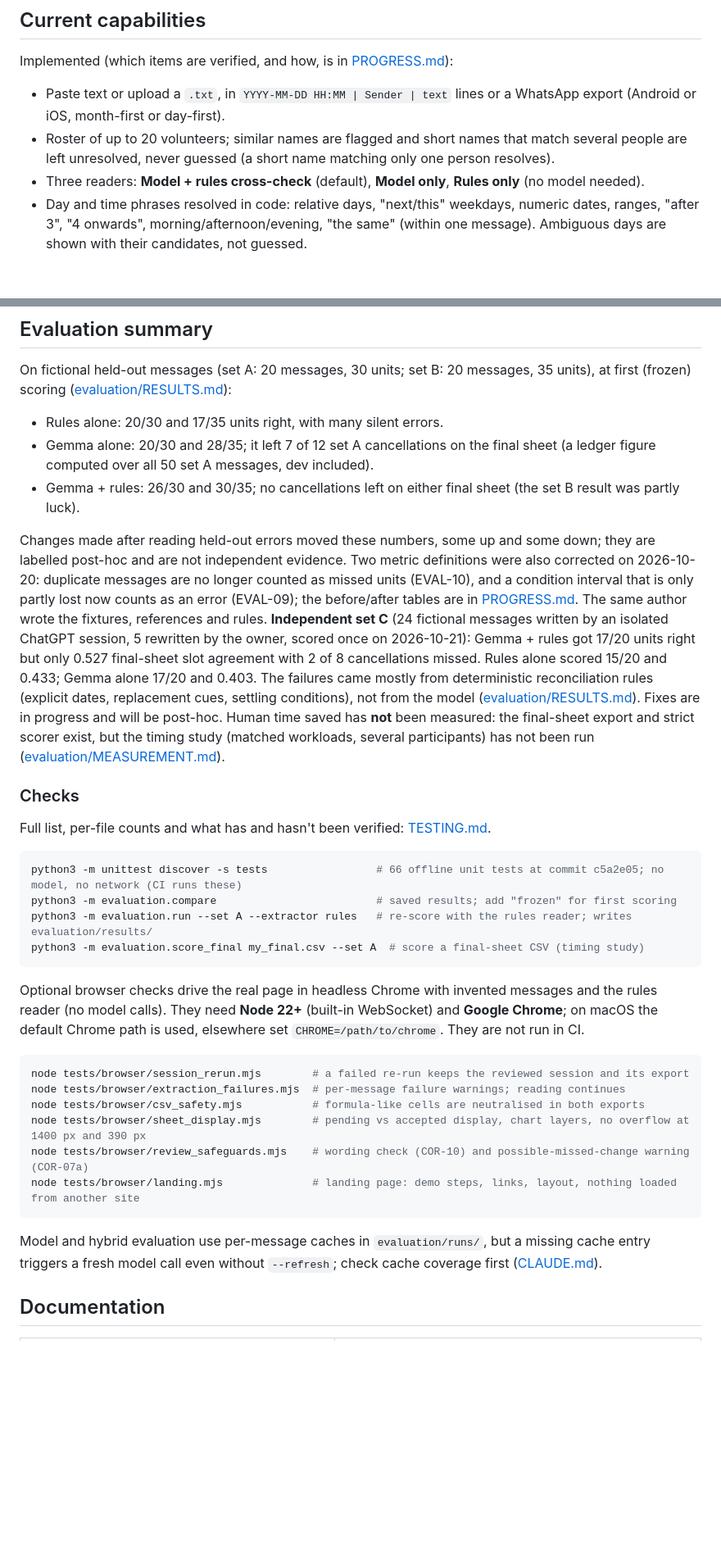
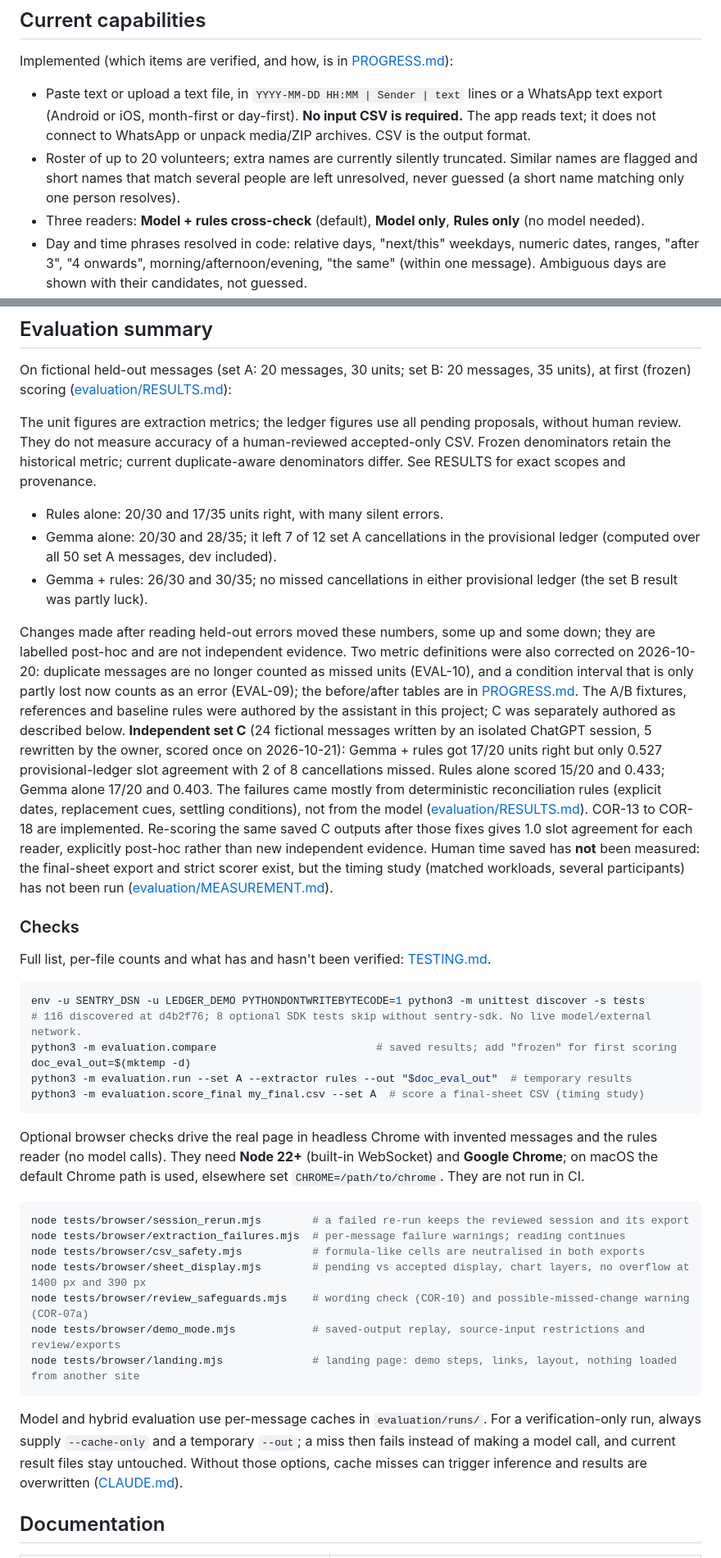
Before and after one commit to bipul724/availability-ledger, a Markdown page: README.md, 2 parts joined by grey strips. Shown at 82% size. GitHub-like rendering; blank space fills up the shorter version.

Commit message:
docs(readme): correct setup, session limits, replay, tracing and Render overage wording

````diff
--- a/README.md
+++ b/README.md
@@ -41,8 +41,8 @@ With the week of Monday 2026-11-09 selected and the **Rules only** reader (check
 
 Implemented (which items are verified, and how, is in [PROGRESS.md](PROGRESS.md#capabilities)):
 
-- Paste text or upload a `.txt`, in `YYYY-MM-DD HH:MM | Sender | text` lines or a WhatsApp export (Android or iOS, month-first or day-first).
-- Roster of up to 20 volunteers; similar names are flagged and short names that match several people are left unresolved, never guessed (a short name matching only one person resolves).
+- Paste text or upload a text file, in `YYYY-MM-DD HH:MM | Sender | text` lines or a WhatsApp text export (Android or iOS, month-first or day-first). **No input CSV is required.** The app reads text; it does not connect to WhatsApp or unpack media/ZIP archives. CSV is the output format.
+- Roster of up to 20 volunteers; extra names are currently silently truncated. Similar names are flagged and short names that match several people are left unresolved, never guessed (a short name matching only one person resolves).
 - Three readers: **Model + rules cross-check** (default), **Model only**, **Rules only** (no model needed).
 - Day and time phrases resolved in code: relative days, "next/this" weekdays, numeric dates, ranges, "after 3", "4 onwards", morning/afternoon/evening, "the same" (within one message). Ambiguous days are shown with their candidates, not guessed.
 - Suggestions beside their source message with the quote highlighted; warnings in plain English. Suggestions with neither their quote nor their day/time words in the message are not applied unless you choose "Use it anyway" (a real quote with invented day/time words is only flagged; see Limitations).
@@ -219,20 +224,24 @@ Two allowlists in `ledger/tracing.py` guard what leaves the process. The SDK's `
 
 On fictional held-out messages (set A: 20 messages, 30 units; set B: 20 messages, 35 units), at first (frozen) scoring ([evaluation/RESULTS.md](evaluation/RESULTS.md)):
 
+The unit figures are extraction metrics; the ledger figures use all pending proposals, without human review. They do not measure accuracy of a human-reviewed accepted-only CSV. Frozen denominators retain the historical metric; current duplicate-aware denominators differ. See RESULTS for exact scopes and provenance.
+
 - Rules alone: 20/30 and 17/35 units right, with many silent errors.
-- Gemma alone: 20/30 and 28/35; it left 7 of 12 set A cancellations on the final sheet (a ledger figure computed over all 50 set A messages, dev included).
-- Gemma + rules: 26/30 and 30/35; no cancellations left on either final sheet (the set B result was partly luck).
+- Gemma alone: 20/30 and 28/35; it left 7 of 12 set A cancellations in the provisional ledger (computed over all 50 set A messages, dev included).
+- Gemma + rules: 26/30 and 30/35; no missed cancellations in either provisional ledger (the set B result was partly luck).
 
-Changes made after reading held-out errors moved these numbers, some up and some down; they are labelled post-hoc and are not independent evidence. Two metric definitions were also corrected on 2026-10-20: duplicate messages are no longer counted as missed units (EVAL-10), and a condition interval that is only partly lost now counts as an error (EVAL-09); the before/after tables are in [PROGRESS.md](PROGRESS.md). The same author wrote the fixtures, references and rules. **Independent set C** (24 fictional messages written by an isolated ChatGPT session, 5 rewritten by the owner, scored once on 2026-10-21): Gemma + rules got 17/20 units right but only 0.527 final-sheet slot agreement with 2 of 8 cancellations missed. Rules alone scored 15/20 and 0.433; Gemma alone 17/20 and 0.403. The failures came mostly from deterministic reconciliation rules (explicit dates, replacement cues, settling conditions), not from the model ([evaluation/RESULTS.md](evaluation/RESULTS.md)). Fixes are in progress and will be post-hoc. Human time saved has **not** been measured: the final-sheet export and strict scorer exist, but the timing study (matched workloads, several participants) has not been run ([evaluation/MEASUREMENT.md](evaluation/MEASUREMENT.md)).
+Changes made after reading held-out errors moved these numbers, some up and some down; they are labelled post-hoc and are not independent evidence. Two metric definitions were also corrected on 2026-10-20: duplicate messages are no longer counted as missed units (EVAL-10), and a condition interval that is only partly lost now counts as an error (EVAL-09); the before/after tables are in [PROGRESS.md](PROGRESS.md). The A/B fixtures, references and baseline rules were authored by the assistant in this project; C was separately authored as described below. **Independent set C** (24 fictional messages written by an isolated ChatGPT session, 5 rewritten by the owner, scored once on 2026-10-21): Gemma + rules got 17/20 units right but only 0.527 provisional-ledger slot agreement with 2 of 8 cancellations missed. Rules alone scored 15/20 and 0.433; Gemma alone 17/20 and 0.403. The failures came mostly from deterministic reconciliation rules (explicit dates, replacement cues, settling conditions), not from the model ([evaluation/RESULTS.md](evaluation/RESULTS.md)). COR-13 to COR-18 are implemented. Re-scoring the same saved C outputs after those fixes gives 1.0 slot agreement for each reader, explicitly post-hoc rather than new independent evidence. Human time saved has **not** been measured: the final-sheet export and strict scorer exist, but the timing study (matched workloads, several participants) has not been run ([evaluation/MEASUREMENT.md](evaluation/MEASUREMENT.md)).
 
 ### Checks
 
 Full list, per-file counts and what has and hasn't been verified: [TESTING.md](TESTING.md).
 
 ```bash
-python3 -m unittest discover -s tests                 # 66 offline unit tests at commit c5a2e05; no model, no network (CI runs these)
+env -u SENTRY_DSN -u LEDGER_DEMO PYTHONDONTWRITEBYTECODE=1 python3 -m unittest discover -s tests
+# 116 discovered at d4b2f76; 8 optional SDK tests skip without sentry-sdk. No live model/external network.
 python3 -m evaluation.compare                         # saved results; add "frozen" for first scoring
-python3 -m evaluation.run --set A --extractor rules   # re-score with the rules reader; writes evaluation/results/
+doc_eval_out=$(mktemp -d)
+python3 -m evaluation.run --set A --extractor rules --out "$doc_eval_out"  # temporary results
 python3 -m evaluation.score_final my_final.csv --set A  # score a final-sheet CSV (timing study)
 ```
 
@@ -244,10 +253,11 @@ node tests/browser/extraction_failures.mjs  # per-message failure warnings; read
 node tests/browser/csv_safety.mjs           # formula-like cells are neutralised in both exports
 node tests/browser/sheet_display.mjs        # pending vs accepted display, chart layers, no overflow at 1400 px and 390 px
 node tests/browser/review_safeguards.mjs    # wording check (COR-10) and possible-missed-change warning (COR-07a)
+node tests/browser/demo_mode.mjs            # saved-output replay, source-input restrictions and review/exports
 node tests/browser/landing.mjs              # landing page: demo steps, links, layout, nothing loaded from another site
 ```
 
-Model and hybrid evaluation use per-message caches in `evaluation/runs/`, but a missing cache entry triggers a fresh model call even without `--refresh`; check cache coverage first ([CLAUDE.md](CLAUDE.md)).
+Model and hybrid evaluation use per-message caches in `evaluation/runs/`. For a verification-only run, always supply `--cache-only` and a temporary `--out`; a miss then fails instead of making a model call, and current result files stay untouched. Without those options, cache misses can trigger inference and results are overwritten ([CLAUDE.md](CLAUDE.md)).
 
 ## Documentation
 
````
Also changed, not shown: other parts of README.md (+19 -12 lines).
